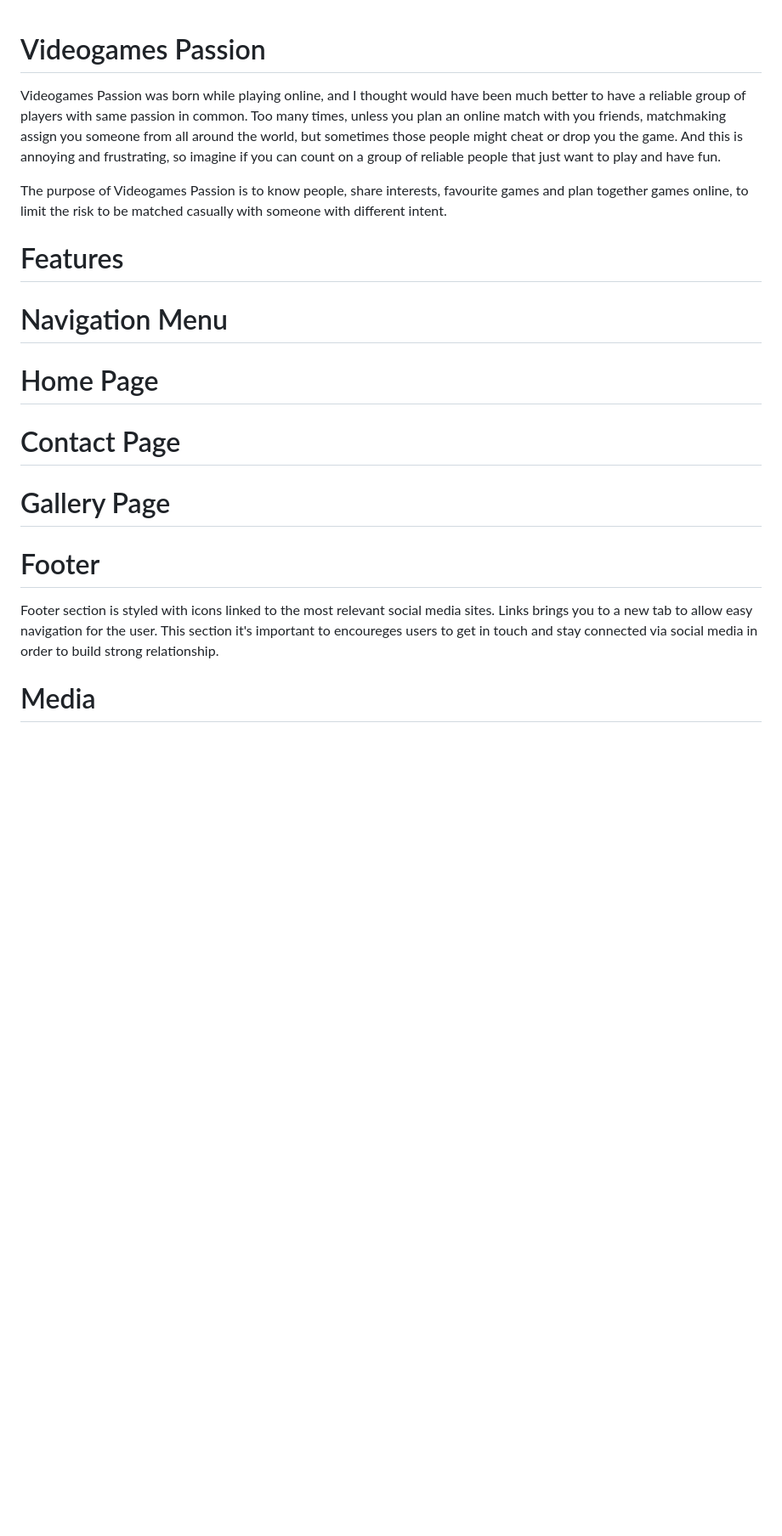
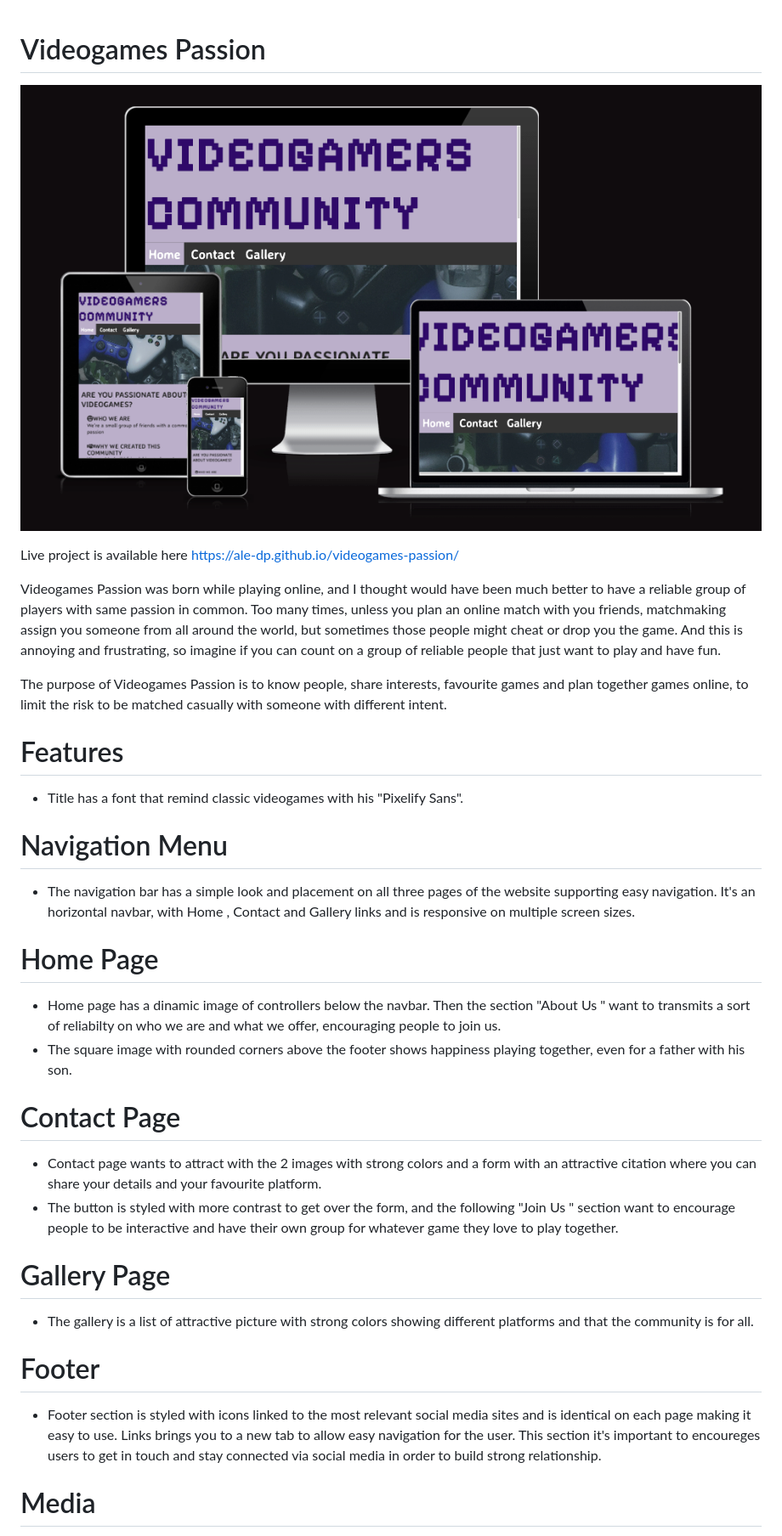
Before and after one commit to Ale-DP/videogames-passion, a Markdown page: README.md, the part around the change printed below. Shown: that part at 85% size. Rendered like a GitHub page; pictures changed too: assets/media/am-i-responsive.png (added); blank space fills up the shorter version.

```diff
--- a/README.md
+++ b/README.md
@@ -1,4 +1,8 @@
 # Videogames Passion
+
+![Screenshot from Am I Responsive website showing home page on different devices](assets/media/am-i-responsive.png)
+
+Live project is available here https://ale-dp.github.io/videogames-passion/
 
 Videogames Passion was born while playing online, and I thought would have been much better to have a reliable group of players with same passion in common.
 Too many times, unless you plan an online match with you friends, matchmaking assign you someone from all around the world, but sometimes those people might cheat or drop you the game.
@@ -8,17 +12,29 @@ The purpose of Videogames Passion is to know people, share interests, favourite
 
 # Features
 
+- Title has a font that remind classic videogames with his "Pixelify Sans".
+
 # Navigation Menu
+
+- The navigation bar has a simple look and placement on all three pages of the website supporting easy navigation. It's an horizontal navbar, with Home , Contact and Gallery links and is responsive on multiple screen sizes.
 
 # Home Page
 
+- Home page has a dinamic image of controllers below the navbar. Then the section "About Us " want to transmits a sort of reliabilty on who we are and what we offer, encouraging people to join us.
+- The square image with rounded corners above the footer shows happiness playing together, even for a father with his son.
+
 # Contact Page
+
+- Contact page wants to attract with the 2 images with strong colors and a form with an attractive citation where you can share your details and your favourite platform.
+- The button is styled with more contrast to get over the form, and the following "Join Us " section want to encourage people to be interactive and have their own group for whatever game they love to play together.
 
 # Gallery Page
 
+- The gallery is a list of attractive picture with strong colors showing different platforms and that the community is for all.
+
 # Footer
 
-Footer section is styled with icons linked to the most relevant social media sites. Links brings you to a new tab to allow easy navigation for the user.
+- Footer section is styled with icons linked to the most relevant social media sites and is identical on each page making it easy to use. Links brings you to a new tab to allow easy navigation for the user.
 This section it's important to encoureges users to get in touch and stay connected via social media in order to build strong relationship.
 
 # Media
```
Also changed, not shown: other parts of README.md (+29 -2 lines), 1 other file.
